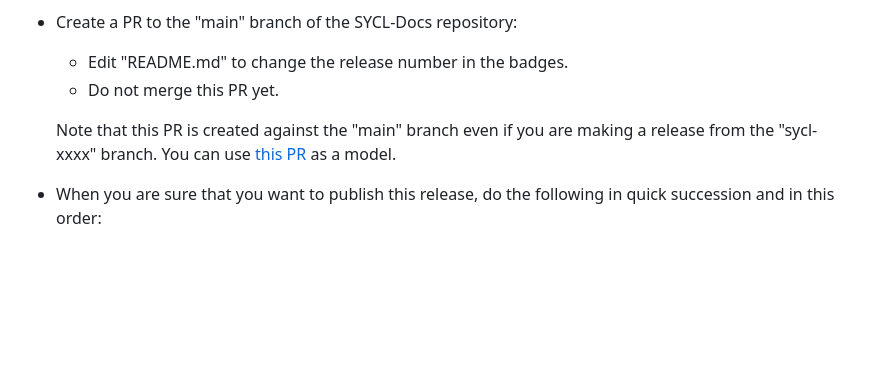
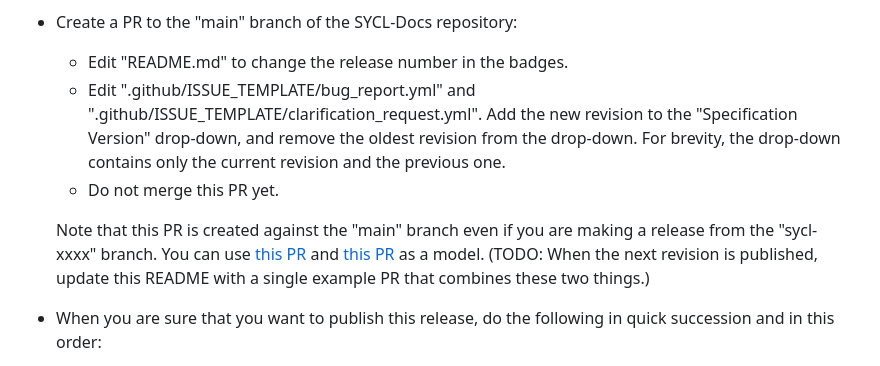
Before and after one commit to KhronosGroup/SYCL-Docs, a Markdown page: README_PROCESS.md, the part around one of its changes. Rendered like a GitHub page; blank space fills up the shorter version.

Commit message:
Add issue template drop-downs to README_PROCESS
When publishing an update revision, we should also update the drop-downs
in the issue templates.

```diff
--- a/README_PROCESS.md
+++ b/README_PROCESS.md
@@ -160,11 +160,19 @@ major version as `<current>`.
 * Create a PR to the "main" branch of the SYCL-Docs repository:
 
   * Edit "README.md" to change the release number in the badges.
+  * Edit ".github/ISSUE\_TEMPLATE/bug\_report.yml" and
+    ".github/ISSUE\_TEMPLATE/clarification\_request.yml".
+    Add the new revision to the "Specification Version" drop-down, and remove
+    the oldest revision from the drop-down.
+    For brevity, the drop-down contains only the current revision and the
+    previous one.
   * Do not merge this PR yet.
 
   Note that this PR is created against the "main" branch even if you are making
   a release from the "sycl-xxxx" branch.
-  You can use [this PR][5] as a model.
+  You can use [this PR][5] and [this PR][5a] as a model.
+  (TODO: When the next revision is published, update this README with a single
+  example PR that combines these two things.)
 
 * When you are sure that you want to publish this release, do the following in
   quick succession and in this order:
```
Also changed, not shown: other parts of README_PROCESS.md (+1 -0 lines).
